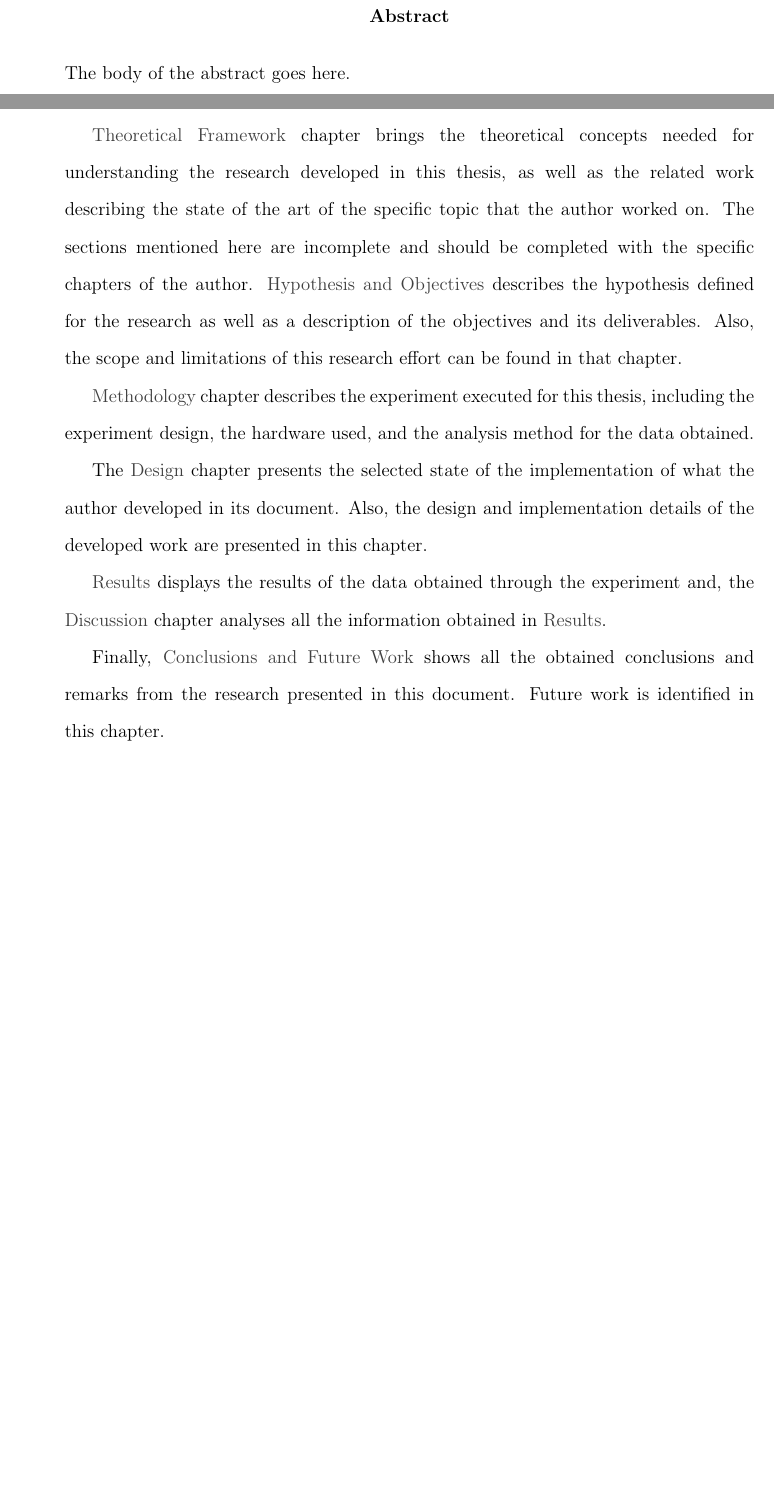
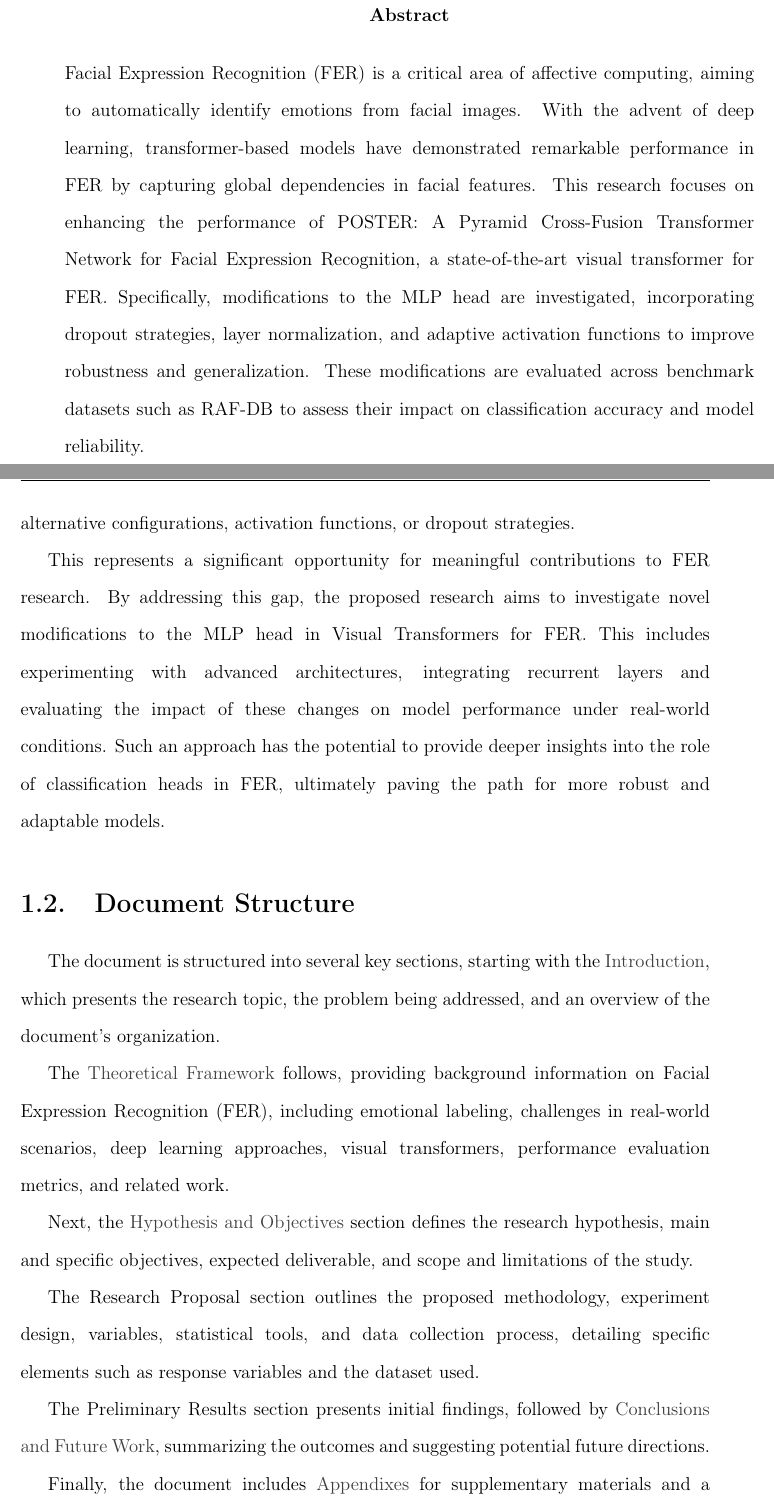
Before and after one commit to asvaaron/proposal_graduation_work_TEC, a LaTeX thesis (tex_thesis/thesis/thesis.tex, which reads tex_thesis/thesis/body/abstract-text.tex, tex_thesis/thesis/body/introduction.tex): two parts of pages 9 and 21 of 49 before the commit and two parts of pages 9 and 22 of 51 after it, joined at a grey line, cut so that both start at the same text, the shorter picture padded with empty space. Compiled offline with pdfLaTeX.

Commit message:
Changes to thesis sections
Add changes to abstract, introduction, front-page, hypothersis-objetvices

```diff
--- a/tex_thesis/thesis/body/abstract-text.tex
+++ b/tex_thesis/thesis/body/abstract-text.tex
@@ -1,5 +1,16 @@
 \iftoggle{paper}
 {
-The body of the abstract goes here.
+Facial Expression Recognition (FER) is a critical area of affective computing, aiming
+to automatically identify emotions from facial images. With the advent of deep
+learning, transformer-based models have demonstrated remarkable performance in
+FER by capturing global dependencies in facial features. This research focuses on
+enhancing the performance of POSTER: A Pyramid Cross-Fusion Transformer
+Network for Facial Expression Recognition, a state-of-the-art visual transformer for
+FER. Specifically, modifications to the MLP head are investigated, incorporating
+dropout strategies, layer normalization, and adaptive activation functions to improve
+robustness and generalization. These modifications are evaluated across benchmark
+datasets such as RAF-DB to assess their impact on classification accuracy and model
+reliability.
+
 
 }%
--- a/tex_thesis/thesis/body/introduction.tex
+++ b/tex_thesis/thesis/body/introduction.tex
@@ -17,16 +37,38 @@ Problem context, description and summary goes in this section
+The classification head plays an essential role in transforming learned features into final predictions. Modifying the MLP head architecture offers a promising avenue for innovation, as it directly impacts the model’s ability to generalize and interpret high-dimensional embedding effectively. Despite its importance, few studies have explored alternative configurations, activation functions, or dropout strategies.
+
+This represents a significant opportunity for meaningful contributions to FER research. By addressing this gap, the proposed research aims to investigate novel modifications to the MLP head in Visual Transformers for FER. This includes experimenting with advanced architectures, integrating recurrent layers and evaluating the impact of these changes on model performance under real-world conditions. Such an approach has
+the potential to provide deeper insights into the role of classification heads in FER, ultimately paving the path for more robust and adaptable models.
 
 \section{Document Structure}
+%
+%Provide a brief explanation of the intent of this document, as well as what has been described in the current section. Then describe what is included in each one of the sections. An example is provided but should be changed by the author.
+%
+%\nameref{chapter:theoretical-framework} chapter brings the theoretical concepts needed for understanding the research developed in this thesis, as well as the related work describing the state of the art of the specific topic that the author worked on.
+%The sections mentioned here are incomplete and should be completed with the specific chapters of the author.
+%\nameref{chapter:hypothesis-objectives} describes the hypothesis defined for the research as well as a description of the objectives and its deliverables. Also, the scope and limitations of this research effort can be found in that chapter.
+%
+%\nameref{chapter:methodology} chapter describes the experiment executed for this thesis, including the experiment design, the hardware used, and the analysis method for the data obtained.
+%
+%The \nameref{chapter:design} chapter presents the selected state of the implementation of what the author developed in its document. Also, the design and implementation details of the developed work are presented in this chapter.
+%
+%\nameref{chapter:results} displays the results of the data obtained through the experiment and, the  \nameref{chapter:discussion} chapter analyses all the information obtained in \nameref{chapter:results}.
+%
+%Finally, \nameref{chapter:conclusions-fw} shows all the obtained conclusions and remarks from the research presented in this document. Future work is identified in this chapter.
 
-Provide a brief explanation of the intent of this document, as well as what has been described in the current section. Then describe what is included in each one of the sections. An example is provided but should be changed by the author.
 
-\nameref{chapter:theoretical-framework} chapter brings the theoretical concepts needed for understanding the research developed in this thesis, as well as the related work describing the state of the art of the specific topic that the author worked on.
-The sections mentioned here are incomplete and should be completed with the specific chapters of the author.
-\nameref{chapter:hypothesis-objectives} describes the hypothesis defined for the research as well as a description of the objectives and its deliverables. Also, the scope and limitations of this research effort can be found in that chapter.
+The document is structured into several key sections, starting with the
+\nameref{chapter:introduction}, which presents the research topic, the problem being addressed, and an
+overview of the document’s organization.
 
-\nameref{chapter:methodology} chapter describes the experiment executed for this thesis, including the experiment design, the hardware used, and the analysis method for the data obtained.
+The \nameref{chapter:theoretical-framework} follows,
+providing background information on Facial Expression Recognition (FER), including emotional labeling, challenges in real-world scenarios, deep learning approaches, visual transformers, performance evaluation metrics, and related work.
 
-The \nameref{chapter:design} chapter presents the selected state of the implementation of what the author developed in its document. Also, the design and implementation details of the developed work are presented in this chapter.
+Next, the \nameref{chapter:hypothesis-objectives} section defines the research hypothesis, main and specific objectives, expected deliverable, and scope and limitations of the study.
 
-\nameref{chapter:results} displays the results of the data obtained through the experiment and, the  \nameref{chapter:discussion} chapter analyses all the information obtained in \nameref{chapter:results}.
+The Research Proposal section outlines the proposed methodology, experiment design, variables, statistical tools, and data collection process, detailing specific
+elements such as response variables and the dataset used.
 
-Finally, \nameref{chapter:conclusions-fw} shows all the obtained conclusions and remarks from the research presented in this document. Future work is identified in this chapter.
+The Preliminary Results section presents initial findings, followed by \nameref{chapter:conclusions-fw},
+summarizing the outcomes and suggesting potential future directions.
+
+Finally, the document includes \nameref{chapter:appendixes} for supplementary materials and a References section citing relevant sources. This structured approach ensures clarity in the research reading and a logical progression from problem identification to experimentation and evaluation.
--- a/tex_thesis/thesis/thesis.tex
+++ b/tex_thesis/thesis/thesis.tex
@@ -64,8 +64,12 @@
 
 % We define some strings that will use along
 \def \thesiskeywords {thesis, master degree, your topics here}
-\def \pdfauthor {Student Name Here}
-\def \thesistitle{Thesis Title Goes Here}
+\def \pdfauthor {Aarón Sibaja Villalobos}
+\def \thesistitle{Enhancing Visual Transformer
+Performance for In-the-Wild Facial
+Expression Recognition: Investigating
+MLP Head Modifications for Improved
+Generalization and Robustness.}
 
 % Custom-commands and definitions
 % See this file for defining the keywords that will show up on the PDF file
```
Also changed, not shown: tex_thesis/thesis/body/front-page.tex (+1 -1 lines), tex_thesis/thesis/body/hypothesis-objectives.tex (+10 -3 lines), tex_thesis/thesis/body/introduction.tex (22 more changed lines).
